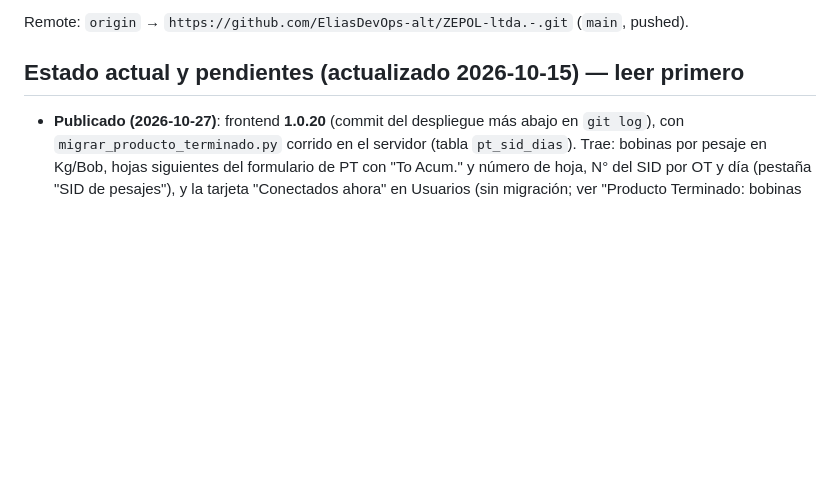
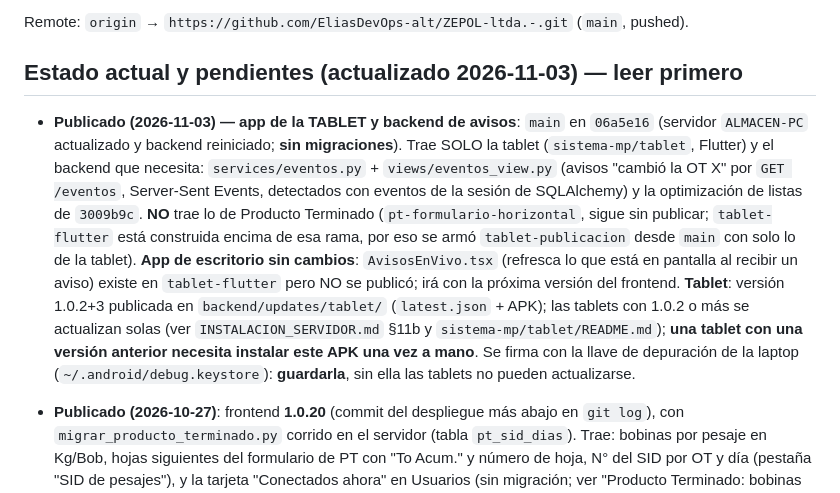
Before and after one commit to EliasDevOps-alt/ZEPOL-ltda.-, a Markdown page: CLAUDE.md, the part around the change. GitHub-like rendering; blank space fills up the shorter version.

Commit message:
Documenta la publicación de la tablet y el backend de avisos (2026-11-03)
Co-Authored-By: Claude Sonnet 5.5 <noreply@anthropic.com>

```diff
--- a/CLAUDE.md
+++ b/CLAUDE.md
@@ -13,7 +13,9 @@ This repo (`e:\ZEPOL`) is a single git repository (root here, not per-subfolder)
 
 Remote: `origin` → `https://github.com/EliasDevOps-alt/ZEPOL-ltda.-.git` (`main`, pushed).
 
-## Estado actual y pendientes (actualizado 2026-10-15) — leer primero
+## Estado actual y pendientes (actualizado 2026-11-03) — leer primero
+
+- **Publicado (2026-11-03) — app de la TABLET y backend de avisos**: `main` en `06a5e16` (servidor `ALMACEN-PC` actualizado y backend reiniciado; **sin migraciones**). Trae SOLO la tablet (`sistema-mp/tablet`, Flutter) y el backend que necesita: `services/eventos.py` + `views/eventos_view.py` (avisos "cambió la OT X" por `GET /eventos`, Server-Sent Events, detectados con eventos de la sesión de SQLAlchemy) y la optimización de listas de `3009b9c`. **NO** trae lo de Producto Terminado (`pt-formulario-horizontal`, sigue sin publicar; `tablet-flutter` está construida encima de esa rama, por eso se armó `tablet-publicacion` desde `main` con solo lo de la tablet). **App de escritorio sin cambios**: `AvisosEnVivo.tsx` (refresca lo que está en pantalla al recibir un aviso) existe en `tablet-flutter` pero NO se publicó; irá con la próxima versión del frontend. **Tablet**: versión 1.0.2+3 publicada en `backend/updates/tablet/` (`latest.json` + APK); las tablets con 1.0.2 o más se actualizan solas (ver `INSTALACION_SERVIDOR.md` §11b y `sistema-mp/tablet/README.md`); **una tablet con una versión anterior necesita instalar este APK una vez a mano**. Se firma con la llave de depuración de la laptop (`~/.android/debug.keystore`): **guardarla**, sin ella las tablets no pueden actualizarse.
 
 - **Publicado (2026-10-27)**: frontend **1.0.20** (commit del despliegue más abajo en `git log`), con `migrar_producto_terminado.py` corrido en el servidor (tabla `pt_sid_dias`). Trae: bobinas por pesaje en Kg/Bob, hojas siguientes del formulario de PT con "To Acum." y número de hoja, N° del SID por OT y día (pestaña "SID de pesajes"), y la tarjeta "Conectados ahora" en Usuarios (sin migración; ver "Producto Terminado: bobinas por pesaje…" y la nota de conectados). **Sigue SIN las balanzas** (rama `balanza-pesaje`): al unirla a `main` subir a **1.0.21**.
 - **Publicado antes (2026-10-22)**: frontend **1.0.19**; el servidor (`ALMACEN-PC`) está en el commit `ba4e32f` y el backend reiniciado; **sin migraciones** (la base ya tenía todo: `migrar_sid_completado_por.py` el 2026-10-13; `migrar_producto_terminado.py` y `migrar_unidades_bobina_lamina.py` el 2026-10-20). La 1.0.19 trae: el **vínculo automático** de un sobrante con la única entrega de su pedido (backend, evita el "tercero" en Consultar OT), las **letras (A), (B)… en naranja** cuando un material tiene 2+ entregas en la OT, y todo lo de la 1.0.18 (Bob/lamina, datos del formulario editables en la hoja, Exportar Excel, registro de pesos sin cuadrícula, bobina solo peso, Enter guarda / Tab avanza). **NO trae las balanzas**: están solo en la rama `balanza-pesaje` (sin publicar, a la espera de la PC de pesado; al unirla a `main` subir a 1.0.20 y puede haber conflicto en `RegistroPesoPt.tsx`/`etiquetaPt.ts`). **Pendiente que Elias dijo que hará él en el servidor**: vincular a mano las 5 devoluciones de octubre que siguen mostrando el "tercero" (OT 220331 dev 259, 220330 dev 260, 220332 dev 282, 220353 dev 295, 220334 dev 311); no tocarlas.
```
